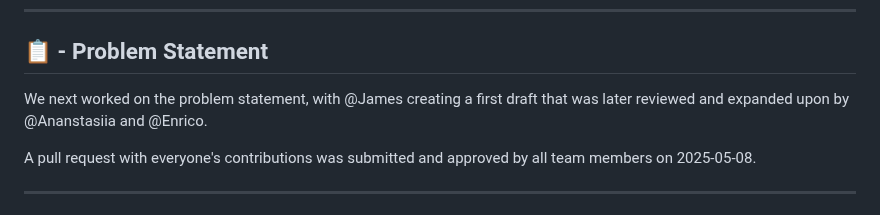
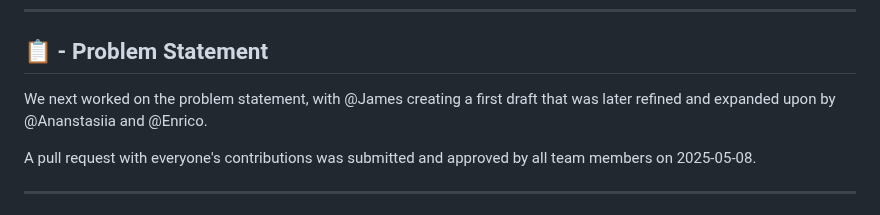
Before and after one commit to AET-DevOps25/team-devoops, a Markdown page: docs/devlog/devlog_01.md, the part around the change. Drawn GitHub-style.

Commit message:
Minor refinement

```diff
--- a/docs/devlog/devlog_01.md
+++ b/docs/devlog/devlog_01.md
@@ -72,7 +72,7 @@ We voted on our favorites by ranked choice:
 
 ## 📋 - Problem Statement
 
-We next worked on the problem statement, with @James creating a first draft that was later reviewed and expanded upon by @Ananstasiia and @Enrico.
+We next worked on the problem statement, with @James creating a first draft that was later refined and expanded upon by @Ananstasiia and @Enrico.
 
 A pull request with everyone's contributions was submitted and approved by all team members on 2025-05-08.
 
```
